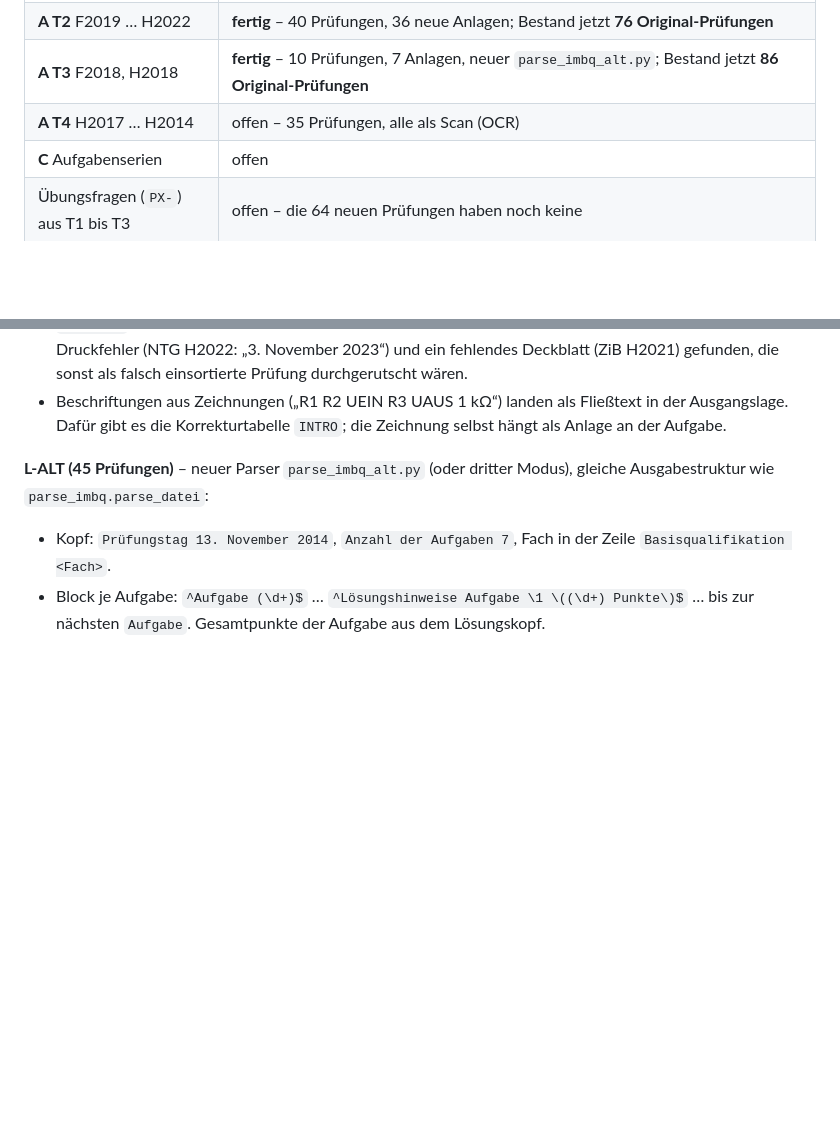
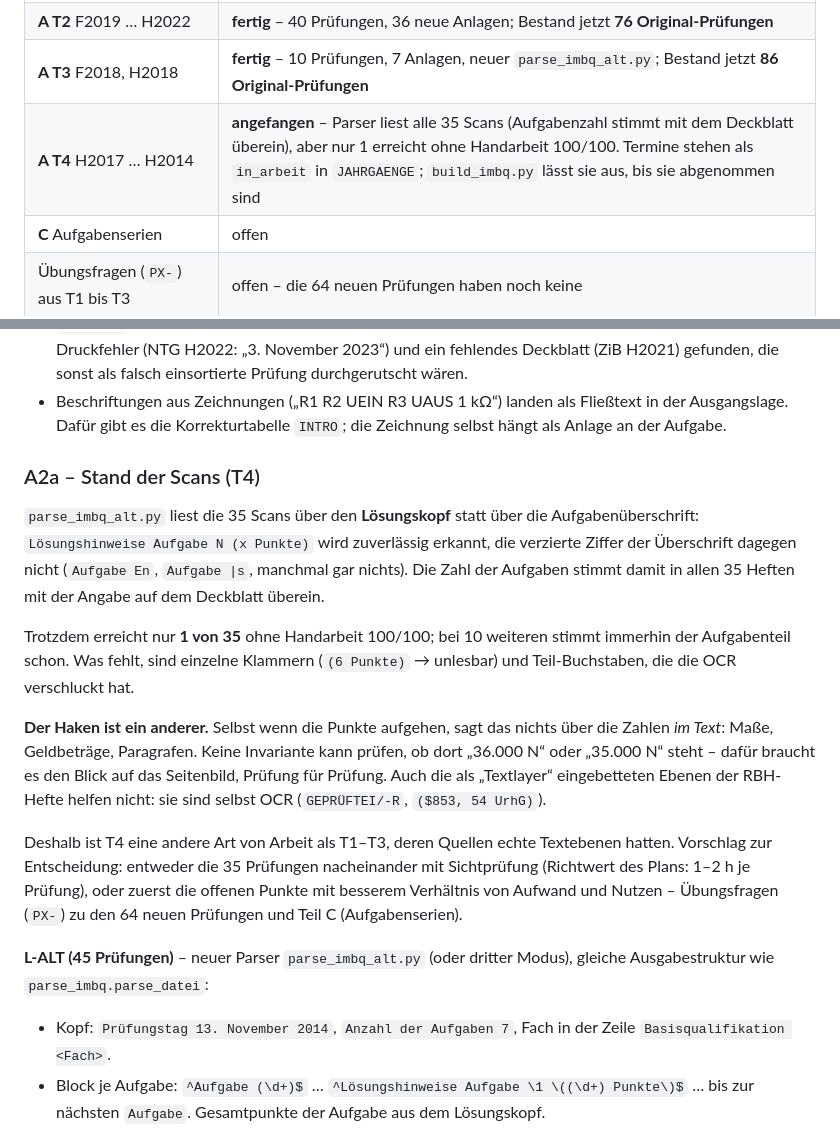
Before and after one commit to schaardi/KVM-Lernapp, a Markdown page: docs/PLAN-altklausuren-und-aufgabenblatt.md, 2 parts joined by grey strips. Rendered like a GitHub page; blank space fills up the shorter version.

Commit message:
T4 vorbereitet: Parser liest die 35 Scans H2014–H2017
parse_imbq_alt.py hängt sich jetzt an den Lösungskopf statt an die
Aufgabenüberschrift. "Lösungshinweise Aufgabe N (x Punkte)" liest die OCR
zuverlässig; die verzierte Ziffer der Überschrift dagegen nicht – sie kommt als
"Aufgabe En", "Aufgabe |s", "Aufgabe 5 |" oder gar nicht an. Damit stimmt die
Zahl der Aufgaben in allen 35 Heften mit der Angabe auf dem Deckblatt überein.
Für die Hefte von 2018 kommt Zeichen für Zeichen dasselbe heraus wie vorher.

Dazu: die Punkt-Klammer toleriert die geschweifte Variante ({6 Punkte)), die
die OCR 68-mal liefert.

Die sieben Termine stehen als 'in_arbeit' in JAHRGAENGE: parse_imbq.py liest
sie, damit der Arbeitsstand sichtbar bleibt, build_imbq.py lässt sie aus. An
den eingespielten Daten ändert sich nichts.

Stand: 1 von 35 erreicht ohne Handarbeit 100/100, bei 10 weiteren stimmt der
Aufgabenteil. Der eigentliche Aufwand liegt aber woanders – ob im Text
"36.000 N" oder "35.000 N" steht, kann keine Invariante prüfen, das geht nur
gegen das Seitenbild. Der Plan hält den Stand und die Entscheidung fest.

Co-Authored-By: Claude Opus 5 <noreply@anthropic.com>
Claude-Session: https://claude.ai/code/session_01PD5ddV5C1Qcpq4Q8dgm6C4

```diff
--- a/docs/PLAN-altklausuren-und-aufgabenblatt.md
+++ b/docs/PLAN-altklausuren-und-aufgabenblatt.md
@@ -37,7 +37,7 @@ richtig zu lösen." – und: „Nutze diese ganzen Klausuren für unsere App."
 | **B3** Flutter-Aufgabenblatt | **fertig** – `screens/aufgabenblatt_screen.dart` mit Stepper, Ausgangslage, Anlagen am Kopf, Teil-Karten mit Antwortfeld und Selbstbewertung, Prüfauftrag über die ganze Aufgabe; Prüfungsübersicht zeigt die Aufgaben mit Teil-Chips |
 | **A T2** F2019 … H2022 | **fertig** – 40 Prüfungen, 36 neue Anlagen; Bestand jetzt **76 Original-Prüfungen** |
 | **A T3** F2018, H2018 | **fertig** – 10 Prüfungen, 7 Anlagen, neuer `parse_imbq_alt.py`; Bestand jetzt **86 Original-Prüfungen** |
-| **A T4** H2017 … H2014 | offen – 35 Prüfungen, alle als Scan (OCR) |
+| **A T4** H2017 … H2014 | **angefangen** – Parser liest alle 35 Scans (Aufgabenzahl stimmt mit dem Deckblatt überein), aber nur 1 erreicht ohne Handarbeit 100/100. Termine stehen als `in_arbeit` in `JAHRGAENGE`; `build_imbq.py` lässt sie aus, bis sie abgenommen sind |
 | **C** Aufgabenserien | offen |
 | Übungsfragen (`PX-`) aus T1 bis T3 | offen – die 64 neuen Prüfungen haben noch keine |
 | Lösungszeichnungen der Methoden-Hefte | teils offen – acht Aufgaben „Stellen Sie … in einem Diagramm dar“ aus T2 haben zwar den amtlichen Lösungstext, aber noch kein Lösungsbild (`bildL`) |
@@ -294,6 +294,31 @@ A, L = aufgaben(frage, False), aufgaben(loes, True)
 - Beschriftungen aus Zeichnungen („R1 R2 UEIN R3 UAUS 1 kΩ“) landen als
   Fließtext in der Ausgangslage. Dafür gibt es die Korrekturtabelle `INTRO`;
   die Zeichnung selbst hängt als Anlage an der Aufgabe.
+
+### A2a – Stand der Scans (T4)
+
+`parse_imbq_alt.py` liest die 35 Scans über den **Lösungskopf** statt über die
+Aufgabenüberschrift: `Lösungshinweise Aufgabe N (x Punkte)` wird zuverlässig
+erkannt, die verzierte Ziffer der Überschrift dagegen nicht (`Aufgabe En`,
+`Aufgabe |s`, manchmal gar nichts). Die Zahl der Aufgaben stimmt damit in allen
+35 Heften mit der Angabe auf dem Deckblatt überein.
+
+Trotzdem erreicht nur **1 von 35** ohne Handarbeit 100/100; bei 10 weiteren
+stimmt immerhin der Aufgabenteil schon. Was fehlt, sind einzelne Klammern
+(`(6 Punkte)` → unlesbar) und Teil-Buchstaben, die die OCR verschluckt hat.
+
+**Der Haken ist ein anderer.** Selbst wenn die Punkte aufgehen, sagt das nichts
+über die Zahlen *im Text*: Maße, Geldbeträge, Paragrafen. Keine Invariante kann
+prüfen, ob dort „36.000 N“ oder „35.000 N“ steht – dafür braucht es den Blick
+auf das Seitenbild, Prüfung für Prüfung. Auch die als „Textlayer“ eingebetteten
+Ebenen der RBH-Hefte helfen nicht: sie sind selbst OCR (`GEPRÜFTEI/-R`,
+`($853, 54 UrhG)`).
+
+Deshalb ist T4 eine andere Art von Arbeit als T1–T3, deren Quellen echte
+Textebenen hatten. Vorschlag zur Entscheidung: entweder die 35 Prüfungen
+nacheinander mit Sichtprüfung (Richtwert des Plans: 1–2 h je Prüfung), oder
+zuerst die offenen Punkte mit besserem Verhältnis von Aufwand und Nutzen –
+Übungsfragen (`PX-`) zu den 64 neuen Prüfungen und Teil C (Aufgabenserien).
 
 **L-ALT (45 Prüfungen)** – neuer Parser `parse_imbq_alt.py` (oder dritter
 Modus), gleiche Ausgabestruktur wie `parse_imbq.parse_datei`:
```
